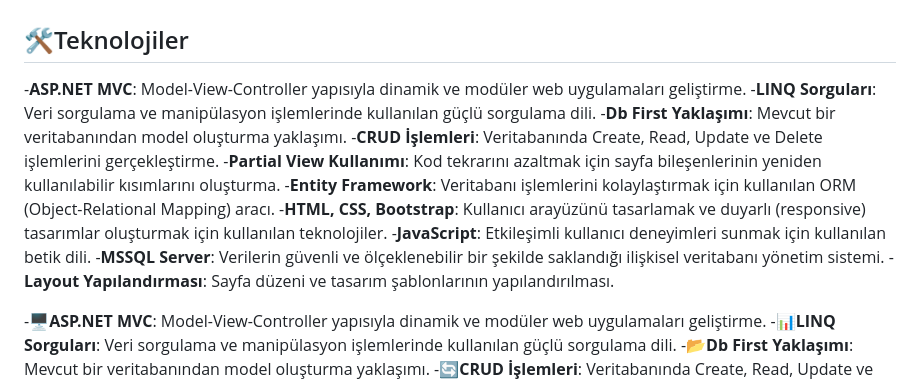
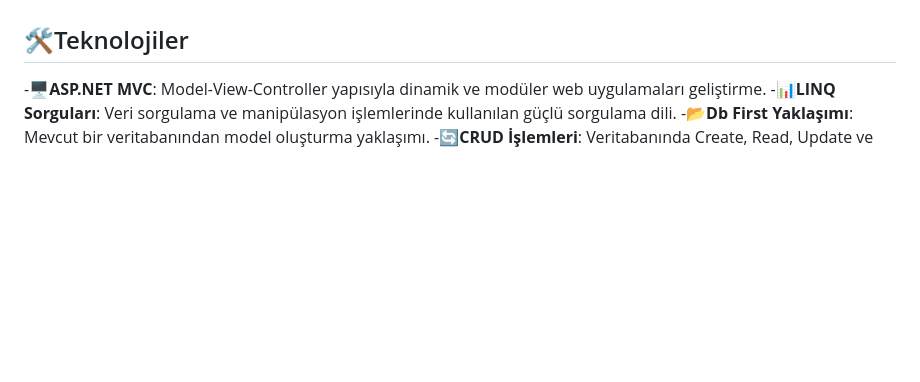
Before and after one commit to fatmanurakbas/AcunMedyaAkademiPortfolio, a Markdown page: README.md, the part around the change printed below. Rendered like a GitHub page; blank space fills up the shorter version.

```diff
--- a/README.md
+++ b/README.md
@@ -11,16 +11,6 @@ Bu proje, Acunmedya Akademi’nin "C# Programlama" eğitimi kapsamında verilen
 - **İletişim**: Ziyaretçilerin benimle kolayca iletişim kurabileceği bir form.
 
 ## 🛠️Teknolojiler
--**ASP.NET MVC**: Model-View-Controller yapısıyla dinamik ve modüler web uygulamaları geliştirme.
--**LINQ Sorguları**: Veri sorgulama ve manipülasyon işlemlerinde kullanılan güçlü sorgulama dili.
--**Db First Yaklaşımı**: Mevcut bir veritabanından model oluşturma yaklaşımı.
--**CRUD İşlemleri**: Veritabanında Create, Read, Update ve Delete işlemlerini gerçekleştirme.
--**Partial View Kullanımı**: Kod tekrarını azaltmak için sayfa bileşenlerinin yeniden kullanılabilir kısımlarını oluşturma.
--**Entity Framework**: Veritabanı işlemlerini kolaylaştırmak için kullanılan ORM (Object-Relational Mapping) aracı.
--**HTML, CSS, Bootstrap**: Kullanıcı arayüzünü tasarlamak ve duyarlı (responsive) tasarımlar oluşturmak için kullanılan teknolojiler.
--**JavaScript**: Etkileşimli kullanıcı deneyimleri sunmak için kullanılan betik dili.
--**MSSQL Server**: Verilerin güvenli ve ölçeklenebilir bir şekilde saklandığı ilişkisel veritabanı yönetim sistemi.
--**Layout Yapılandırması**: Sayfa düzeni ve tasarım şablonlarının yapılandırılması.
 
 -🖥️**ASP.NET MVC**: Model-View-Controller yapısıyla dinamik ve modüler web uygulamaları geliştirme.
 -📊**LINQ Sorguları**: Veri sorgulama ve manipülasyon işlemlerinde kullanılan güçlü sorgulama dili.
```
Also changed, not shown: other parts of README.md (+1 -1 lines).
